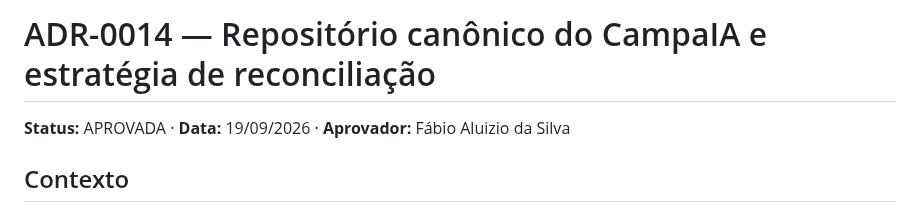
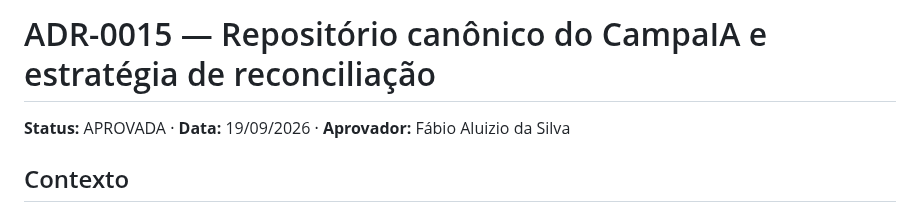
Before and after one commit to faabio3131/f-m-tecnologia-campaia, a Markdown page: docs/13_ADR_0015_RECONCILIACAO_REPOSITORIO_CANONICO.md, the part around the change. Rendered like a GitHub page.

Commit message:
fix(adr): renumber to ADR-0015, ADR-0014 was already reserved
backend/01_PAINEL_EXECUCAO_v18_VIGENTE.md (lines 55, 210, 295) already
reserves ADR-0014 for the RBAC/ABAC authorization decision (status
PROPOSTA, not yet written as its own file). Confirmed ADR-0015 is
free before renaming. Caught before push, so a correction commit
rather than an amend.

Co-Authored-By: Claude Sonnet 5 <noreply@anthropic.com>
Claude-Session: https://claude.ai/code/session_01TLEVfYXd9Z1qmwZjhBwMWh

```diff
--- a/docs/13_ADR_0014_RECONCILIACAO_REPOSITORIO_CANONICO.md
+++ b/docs/13_ADR_0015_RECONCILIACAO_REPOSITORIO_CANONICO.md
@@ -1,4 +1,4 @@
-# ADR-0014 — Repositório canônico do CampaIA e estratégia de reconciliação
+# ADR-0015 — Repositório canônico do CampaIA e estratégia de reconciliação
 
 **Status:** APROVADA · **Data:** 19/09/2026 · **Aprovador:** Fábio Aluizio da Silva
 
```
